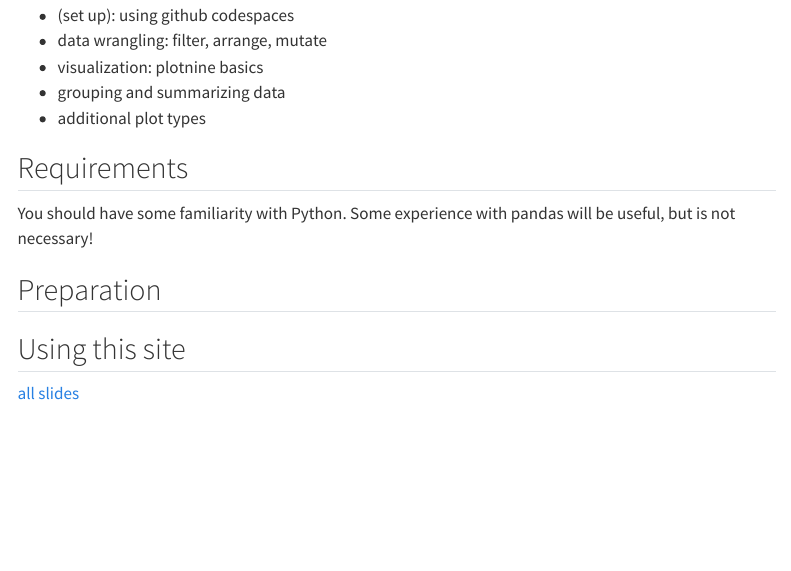
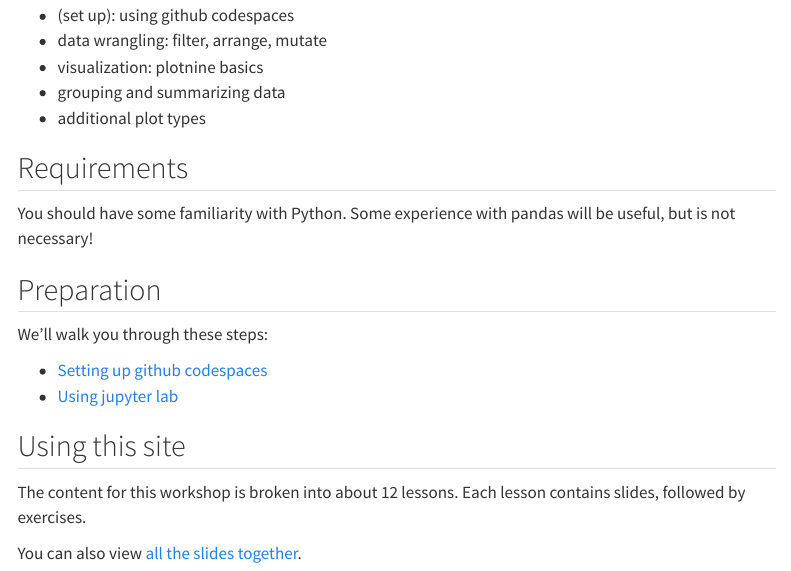
Before and after one commit to machow/siuba-workshop, a Quarto document (index.qmd): the page in a window 1100 px wide, from 940 px down. Rendered offline with R 4.5, knitr and Pandoc in place of Quarto, with nearby package versions; menus at the side of the page are left out.

Commit message:
update index a bit

```diff
--- a/index.qmd
+++ b/index.qmd
@@ -50,6 +50,14 @@ Some experience with pandas will be useful, but is not necessary!
 
 ## Preparation
 
+We'll walk you through these steps:
+
+* [Setting up github codespaces](/help/setup.html#opening-the-workshop-in-a-github-codespace)
+* [Using jupyter lab](/help/setup.html#using-jupyterlab-for-the-code-exercises)
+
 ## Using this site
 
-[all slides](slides/all-slides.qmd)
+The content for this workshop is broken into about 12 lessons. Each lesson contains slides,
+followed by exercises.
+
+You can also view [all the slides together](/slides/all-slides.html).
```
